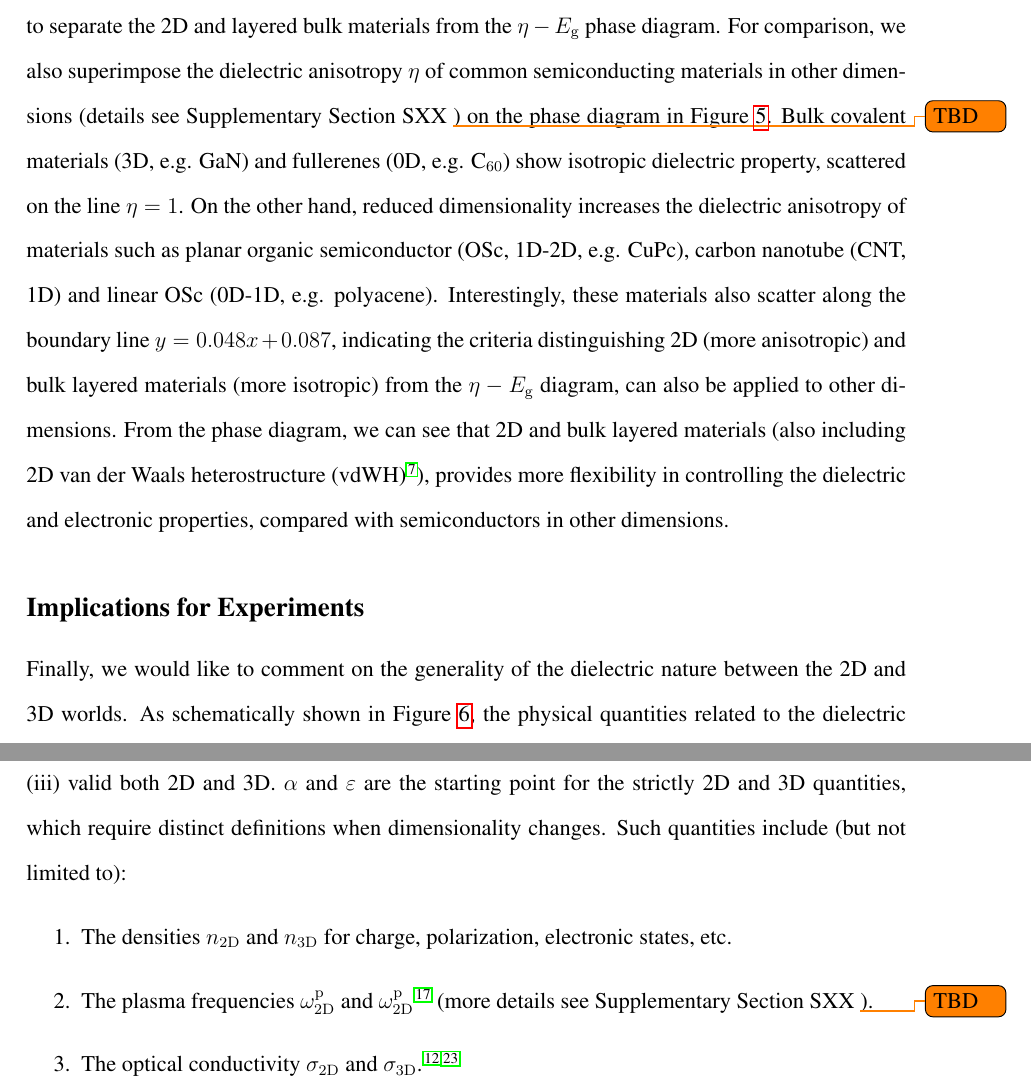
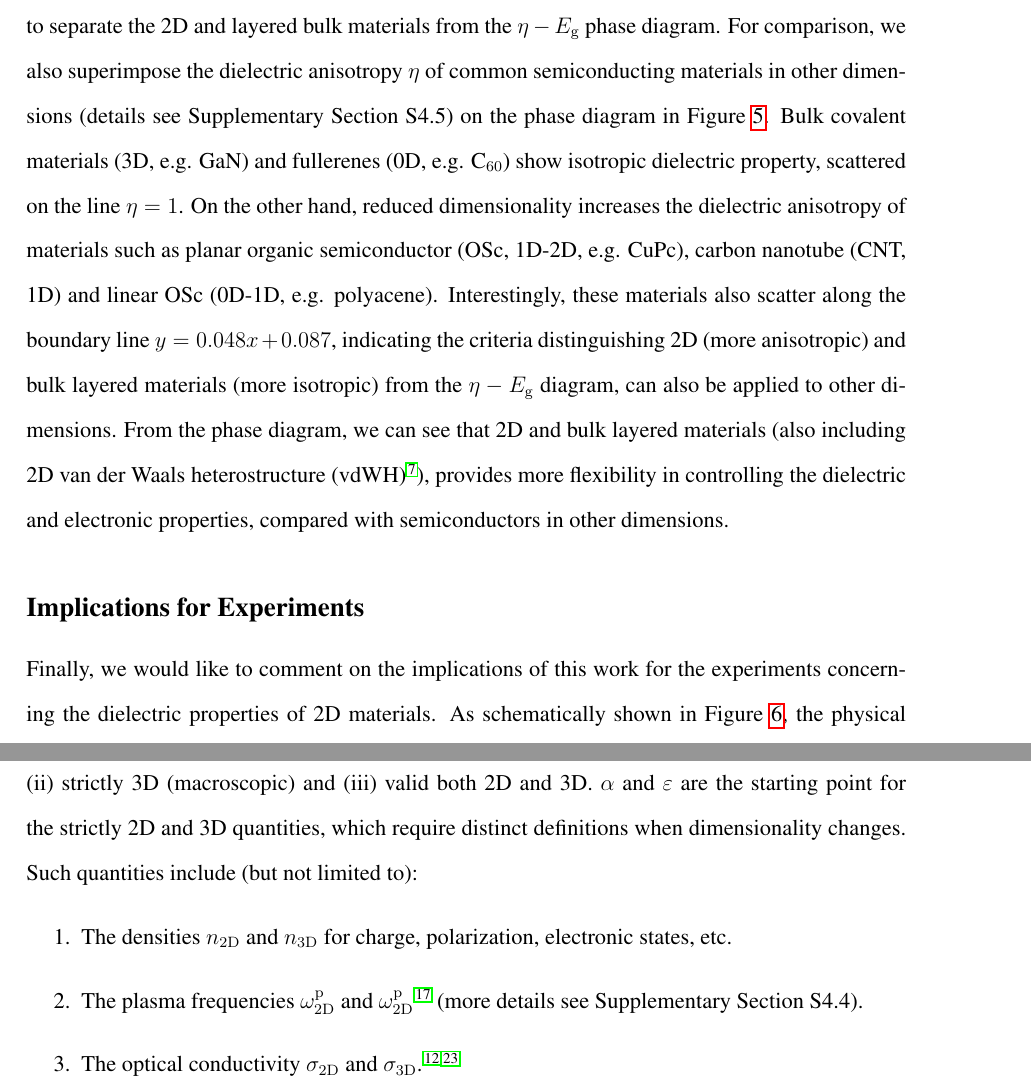
Before and after one commit to alchem0x2A/paper.2D_dielectric, a LaTeX paper (paper.tex): two parts of pages 13 and 14 of 28, joined at a grey line, cut so that both start at the same text. Compiled offline with pdfLaTeX.

Commit message:
Add implications for exp

```diff
--- a/paper.tex
+++ b/paper.tex
@@ -646,13 +646,13 @@ layered bulk materials compared with the corresponding monolayer, and
 making it possible to separate the 2D and layered bulk materials from
 the $\eta-E_{\mathrm{g}}$ phase diagram. For comparison, we also
 superimpose the dielectric anisotropy $\eta$ of common semiconducting
-materials in other dimensions (details see Supplementary Section SXX
-\todo{TBD}) on the phase diagram in Figure \ref{fig:aniso}. Bulk
-covalent materials (3D, e.g. GaN) and fullerenes (0D, e.g. C$_{60}$)
-show isotropic dielectric property, scattered on the line $\eta=1$. On
-the other hand, reduced dimensionality increases the dielectric
-anisotropy of materials such as planar organic semiconductor (OSc,
-1D-2D, e.g. CuPc), carbon nanotube (CNT, 1D) and linear OSc (0D-1D,
+materials in other dimensions (details see Supplementary Section S4.5)
+on the phase diagram in Figure \ref{fig:aniso}. Bulk covalent
+materials (3D, e.g. GaN) and fullerenes (0D, e.g. C$_{60}$) show
+isotropic dielectric property, scattered on the line $\eta=1$. On the
+other hand, reduced dimensionality increases the dielectric anisotropy
+of materials such as planar organic semiconductor (OSc, 1D-2D,
+e.g. CuPc), carbon nanotube (CNT, 1D) and linear OSc (0D-1D,
 e.g. polyacene). Interestingly, these materials also scatter along the
 boundary line $y=0.048x+0.087$, indicating the criteria distinguishing
 2D (more anisotropic) and bulk layered materials (more isotropic) from
@@ -660,26 +660,28 @@ the $\eta-E_{\mathrm{g}}$ diagram, can also be applied to other
 dimensions. From the phase diagram, we can see that 2D and bulk
 layered materials (also including 2D van der Waals heterostructure
 (vdWH) \cite{Novoselov_2016}), provides more flexibility in
-controlling the dielectric and electronic properties, compared with semiconductors in other dimensions.
+controlling the dielectric and electronic properties, compared with
+semiconductors in other dimensions.
 
 
 
 \subsection{Implications for Experiments}
-Finally, we would like to comment on the generality of the dielectric
-nature between the 2D and 3D worlds. As schematically shown in Figure
-\ref{fig-2D-3D}, the physical quantities related to the dielectric
-properties can be categorized into (i) strictly 2D (microscopic), (ii)
-strictly 3D (macroscopic) and (iii) valid both 2D and 3D.  $\alpha$
-and $\varepsilon$ are the starting point for the strictly 2D and 3D
-quantities, which require distinct definitions when dimensionality
-changes. Such quantities include (but not limited to):
+Finally, we would like to comment on the implications of this work for
+the experiments concerning the dielectric properties of 2D materials.
+As schematically shown in Figure \ref{fig-2D-3D}, the physical
+quantities related to the dielectric properties can be categorized
+into (i) strictly 2D (microscopic), (ii) strictly 3D (macroscopic) and
+(iii) valid both 2D and 3D.  $\alpha$ and $\varepsilon$ are the
+starting point for the strictly 2D and 3D quantities, which require
+distinct definitions when dimensionality changes. Such quantities
+include (but not limited to):
 \begin{enumerate}
 \item The densities $n_{\mathrm{2D}}$ and $n_{\mathrm{3D}}$ for
   charge, polarization, electronic states, etc.
 
 \item The plasma frequencies $\omega^{\mathrm{p}}_{\mathrm{2D}}$ and
   $\omega^{\mathrm{p}}_{\mathrm{2D}}$\cite{Nazarov_2015_2D_3D} (more
-  details see Supplementary Section SXX \todo{TBD}).
+  details see Supplementary Section S4.4).
 
 \item The optical conductivity $\sigma_{\mathrm{2D}}$ and
   $\sigma_{\mathrm{3D}}$\cite{Bechstedt_2012,Matthes_2016}.
```
Also changed, not shown: paper.tex (5 more changed lines).
